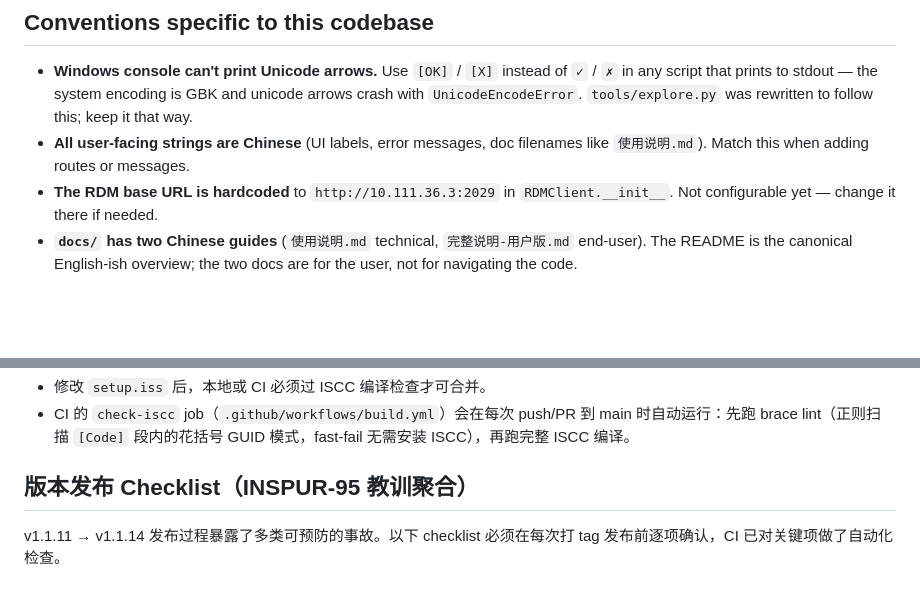
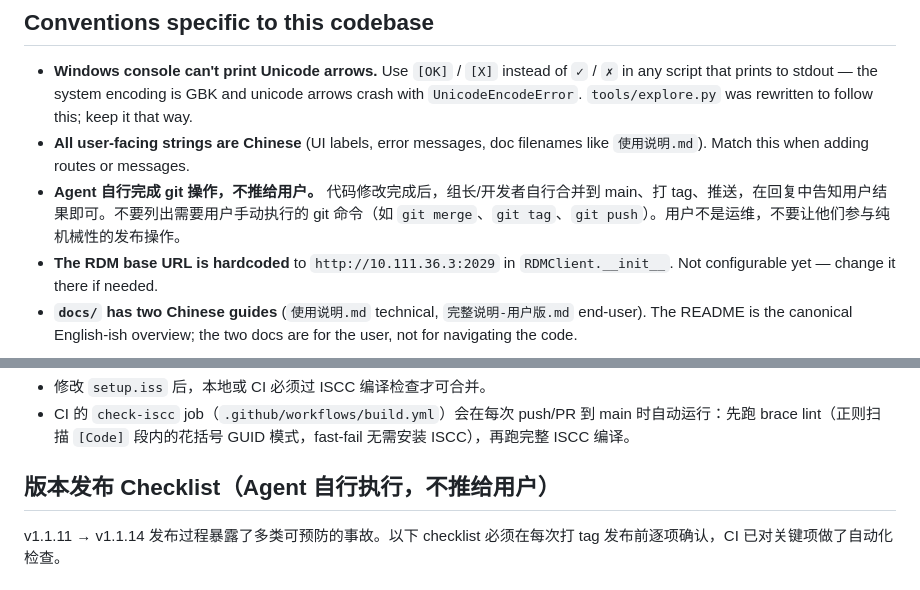
Before and after one commit to tianlinc/gongshi, a Markdown page: CLAUDE.md, 2 parts joined by grey strips. Drawn GitHub-style; blank space fills up the shorter version.

Commit message:
chore: CLAUDE.md 新增 Agent 自行处理 git 操作的规范
- Conventions 新增：Agent 自行完成合并/打 tag/推送，不推给用户
- 版本发布 Checklist 标题明确为 Agent 自行执行

Co-Authored-By: Claude <noreply@anthropic.com>
Co-authored-by: multica-agent <github@multica.ai>

```diff
--- a/CLAUDE.md
+++ b/CLAUDE.md
@@ -332,6 +332,7 @@ Old v1 of the same project — earlier `app.py`, CLI tool (`rdm_timesheet.py`),
 
 - **Windows console can't print Unicode arrows.** Use `[OK]` / `[X]` instead of `✓` / `✗` in any script that prints to stdout — the system encoding is GBK and unicode arrows crash with `UnicodeEncodeError`. `tools/explore.py` was rewritten to follow this; keep it that way.
 - **All user-facing strings are Chinese** (UI labels, error messages, doc filenames like `使用说明.md`). Match this when adding routes or messages.
+- **Agent 自行完成 git 操作，不推给用户。** 代码修改完成后，组长/开发者自行合并到 main、打 tag、推送，在回复中告知用户结果即可。不要列出需要用户手动执行的 git 命令（如 `git merge`、`git tag`、`git push`）。用户不是运维，不要让他们参与纯机械性的发布操作。
 - **The RDM base URL is hardcoded** to `http://10.111.36.3:2029` in `RDMClient.__init__`. Not configurable yet — change it there if needed.
 - **`docs/` has two Chinese guides** (`使用说明.md` technical, `完整说明-用户版.md` end-user). The README is the canonical English-ish overview; the two docs are for the user, not for navigating the code.
 
@@ -349,7 +350,7 @@ Inno Setup 的 `[Code]` 段 Pascal 脚本中，`{` `}` 在注释和字符串字
 - 修改 `setup.iss` 后，本地或 CI 必须过 ISCC 编译检查才可合并。
 - CI 的 `check-iscc` job（`.github/workflows/build.yml`）会在每次 push/PR 到 main 时自动运行：先跑 brace lint（正则扫描 `[Code]` 段内的花括号 GUID 模式，fast-fail 无需安装 ISCC），再跑完整 ISCC 编译。
 
-## 版本发布 Checklist（INSPUR-95 教训聚合）
+## 版本发布 Checklist（Agent 自行执行，不推给用户）
 
 v1.1.11 → v1.1.14 发布过程暴露了多类可预防的事故。以下 checklist 必须在每次打 tag 发布前逐项确认，CI 已对关键项做了自动化检查。
 
```
